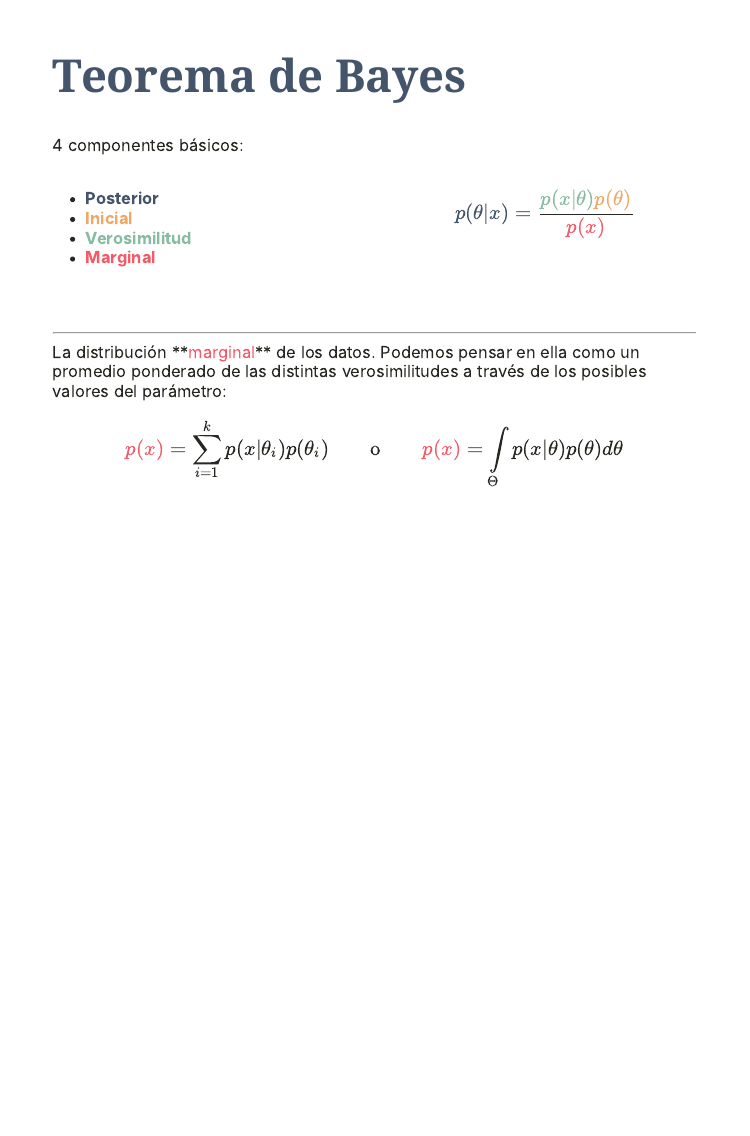
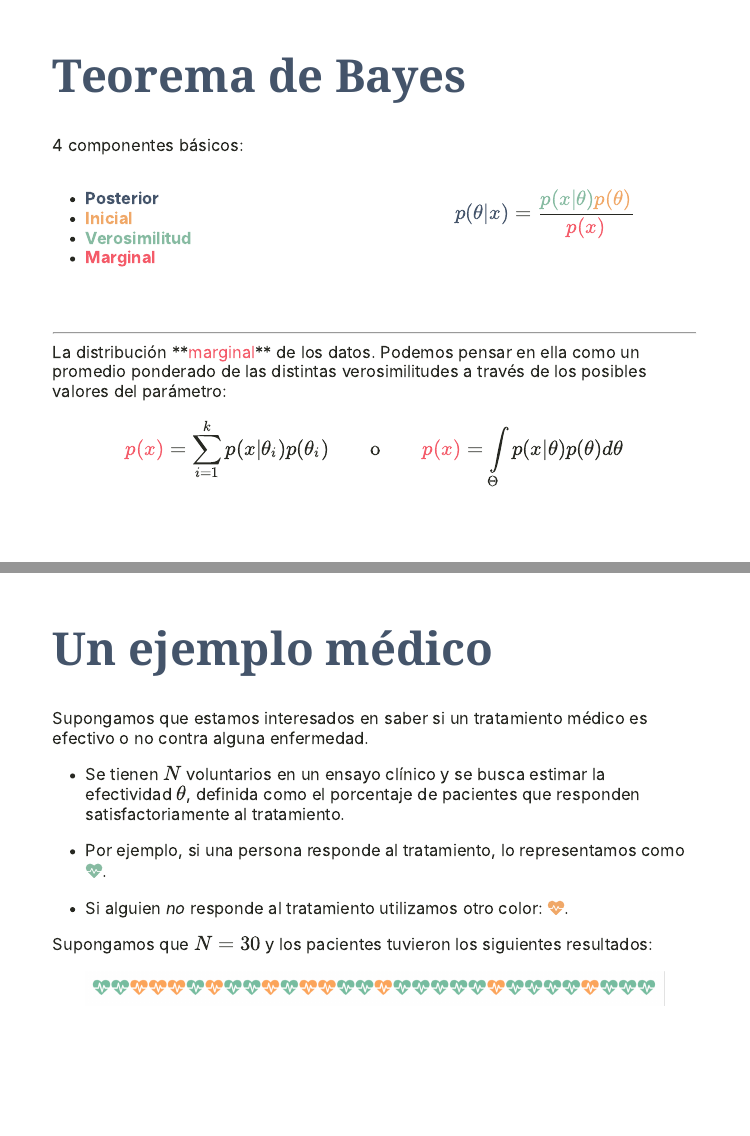
Before and after one commit to fazepher/useR_21_rstanarm, an R Markdown document (01_pres/useR_21_rstanarm_pres.Rmd): page 17 of 17 before the commit and pages 17 and 18 of 18 after it, the two joined at a grey line. The pictures show the slides in the output file 01_pres/useR_21_rstanarm_pres.html that the author committed with the source; the slides are laid out offline by our stand-in for remark.js, each with all of its steps uncovered, in fonts that may differ from those the slides ask for, and without slide numbers, shadows or browser add-ons.

Commit message:
Empezamos con ejemplo médico.

````diff
--- a/01_pres/useR_21_rstanarm_pres.Rmd
+++ b/01_pres/useR_21_rstanarm_pres.Rmd
@@ -266,3 +269,41 @@ $$\color{#44546A}{p(\theta | x)} = \dfrac{\color{#87BBA2}{p(x | \theta)} \color{
 La distribución **`r colorize("marginal", "#F45B69")`** de los datos. Podemos pensar en ella como un promedio ponderado de las distintas verosimilitudes a través de los posibles valores del parámetro:
 
 $${\color{#F45B69}{p(x)}} = \sum\limits_{i=1}^k p(x | \theta_i) p(\theta_i) \qquad\text{o}\qquad{\color{#F45B69}{p(x)}} = \int\limits_{\Theta} p(x | \theta) p(\theta) d\theta$$
+
+---
+
+# Un ejemplo médico
+
+Supongamos que estamos interesados en saber si un tratamiento médico es efectivo o no contra alguna enfermedad.
+
+- Se tienen $N$ voluntarios en un ensayo clínico y se busca estimar la efectividad $\theta$, definida como el porcentaje de pacientes que responden satisfactoriamente al tratamiento.
+
+--
+
+- Por ejemplo, si una persona responde al tratamiento, lo representamos como `r icon_style(fontawesome("heartbeat", style = "solid"), fill = "#87BBA2")`.
+
+--
+
+- Si alguien *no* responde al tratamiento utilizamos otro color: `r icon_style(fontawesome("heartbeat", style = "solid"), fill = "#F0A868")`.
+
+--
+
+Supongamos que $N=30$ y los pacientes tuvieron los siguientes resultados:
+```{r corazones_pacientes, eval=FALSE, echo=FALSE}
+# Y luego copiar y pegar en PPT
+set.seed(417526)
+pacientes <- tibble(Paciente = 1:30, Resultado = rbinom(30,1,0.65))
+
+pacientes %>%
+  ggplot(aes(x=Paciente,colour = as.factor(Resultado))) +
+  geom_text(y=1, label = fontawesome("fa-heartbeat"), family = "fontawesome-webfont", show.legend = FALSE, size = rel(5.5))  +
+  scale_color_manual(values = c("#F0A868","#87BBA2")) +
+  coord_cartesian(xlim = c(0, 31), ylim = c(1,1), expand = FALSE) +
+  theme_void()
+```
+
+.center[
+```{r echo=FALSE, out.width="90%"}
+knitr::include_graphics("img/pacientes_corazones.png")
+```
+]
````
Also changed, not shown: 01_pres/img/pacientes_corazones.png (added), 01_pres/useR_21_rstanarm_pres.html, 01_pres/useR_21_rstanarm_pres_files/figure-html/corazones_pacientes-1.png (added), 01_pres/useR_21_rstanarm_pres_files/figure-html/unnamed-chunk-4-1.png (added), 01_pres/useR_21_rstanarm_pres.Rmd (5 more changed lines).
